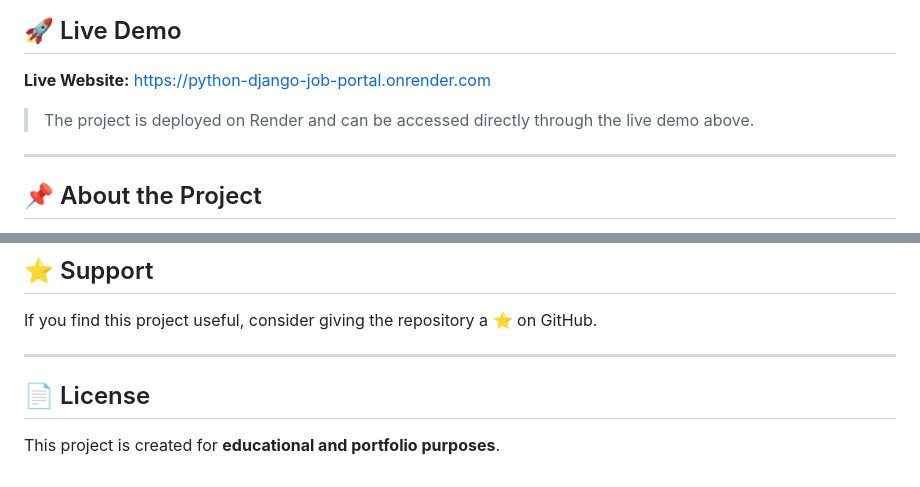
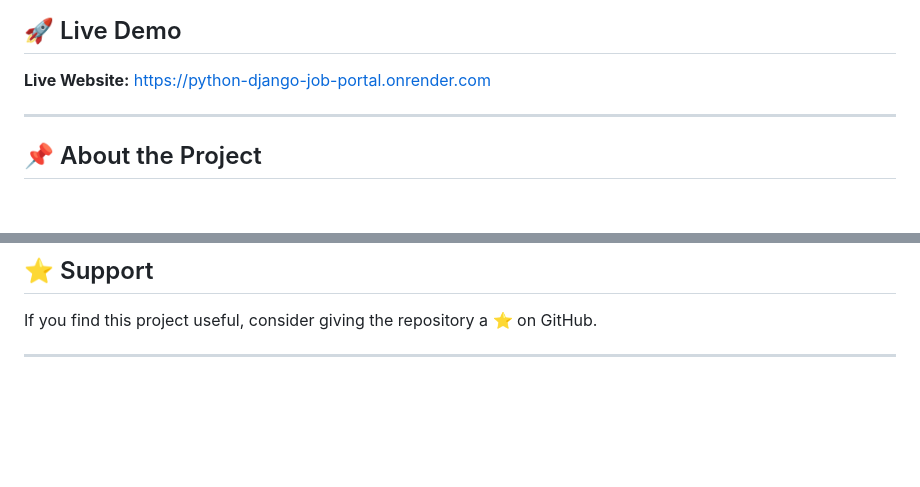
Before and after one commit to Ayushh555/python-django-job-portal, a Markdown page: README.md, 2 parts joined by grey strips. GitHub-like rendering; blank space fills up the shorter version.

Commit message:
Update README by removing license and deployment note
Removed license section and deployment note from README.

```diff
--- a/README.md
+++ b/README.md
@@ -7,7 +7,7 @@ A full-stack **Online Job Portal** built with **Python and Django** that connect
 **Live Website:**
 https://python-django-job-portal.onrender.com
 
-> The project is deployed on Render and can be accessed directly through the live demo above.
+
 
 ---
 
@@ -251,7 +251,3 @@ Some features that can be added in future versions:
 If you find this project useful, consider giving the repository a ⭐ on GitHub.
 
 ---
-
-## 📄 License
-
-This project is created for **educational and portfolio purposes**.
```
